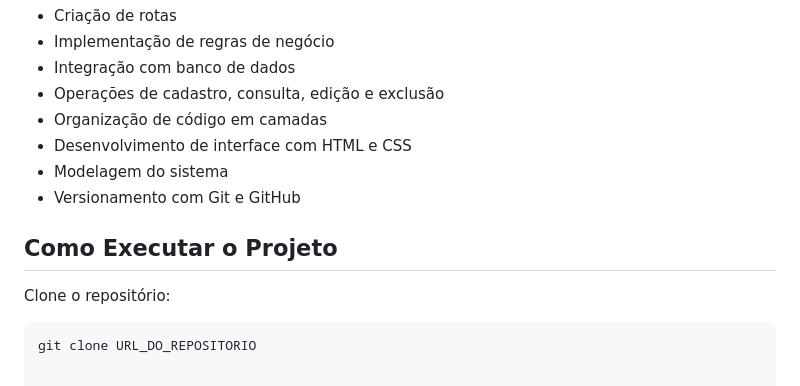
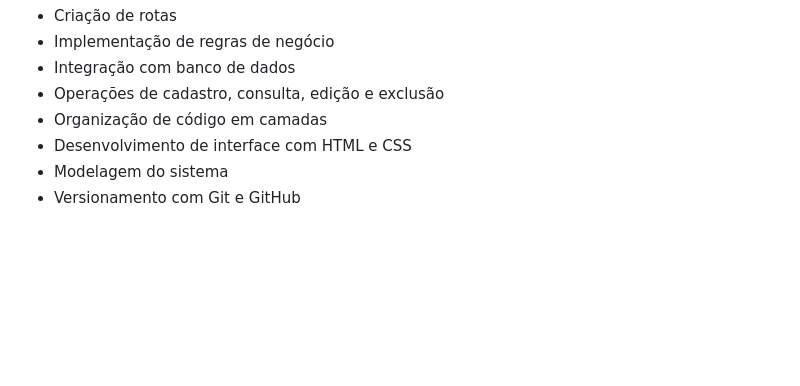
Before and after one commit to WalderlyJR/SistemaNode.js, a Markdown page: README.md, the part around the change. Drawn GitHub-style; blank space fills up the shorter version.

Commit message:
Remove project execution instructions from README
Removed instructions on how to clone the repository.

````diff
--- a/README.md
+++ b/README.md
@@ -90,10 +90,3 @@ O projeto foi desenvolvido para aplicar conhecimentos de desenvolvimento web com
 - Desenvolvimento de interface com HTML e CSS
 - Modelagem do sistema
 - Versionamento com Git e GitHub
-
-## Como Executar o Projeto
-
-Clone o repositório:
-
-```bash
-git clone URL_DO_REPOSITORIO
````
